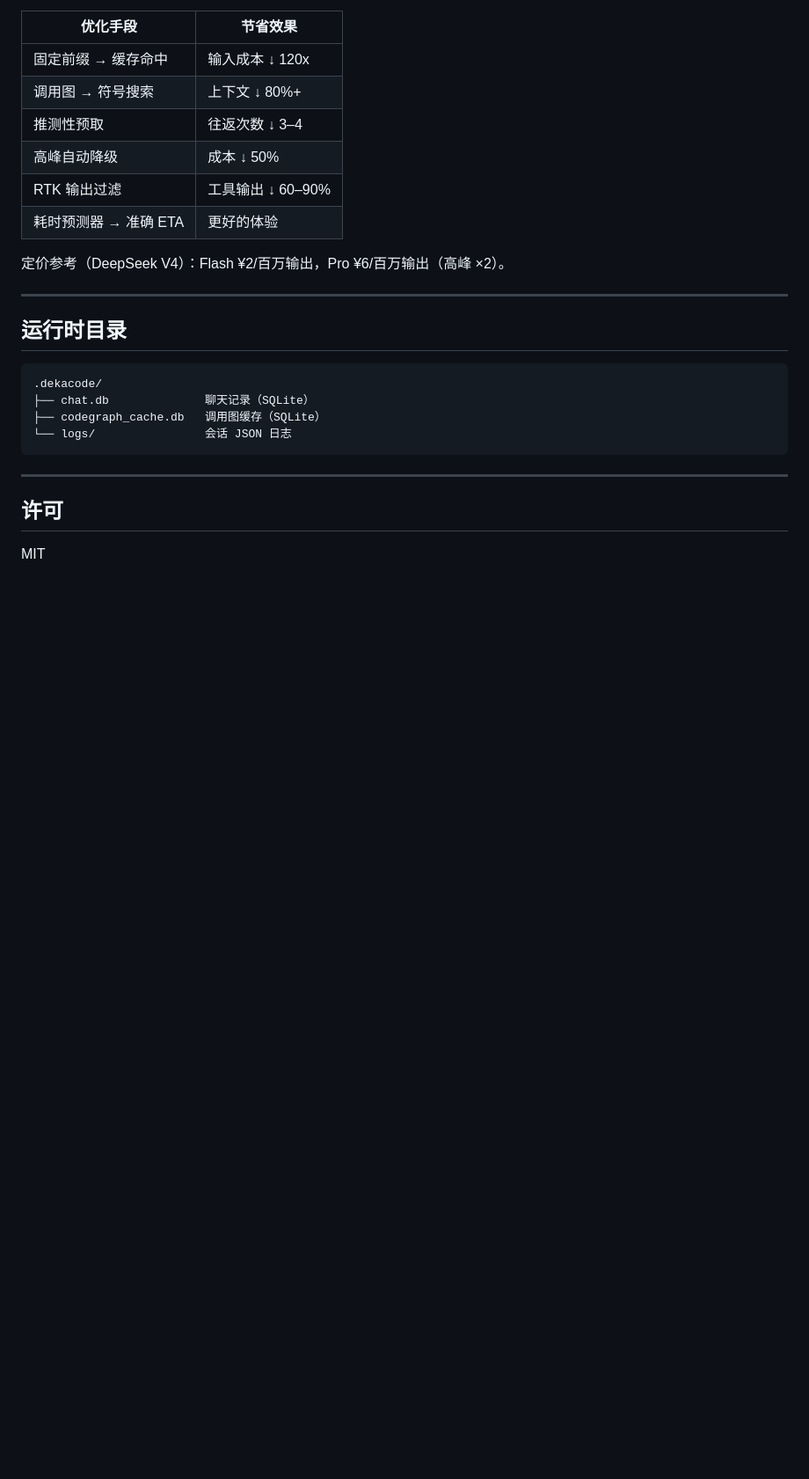
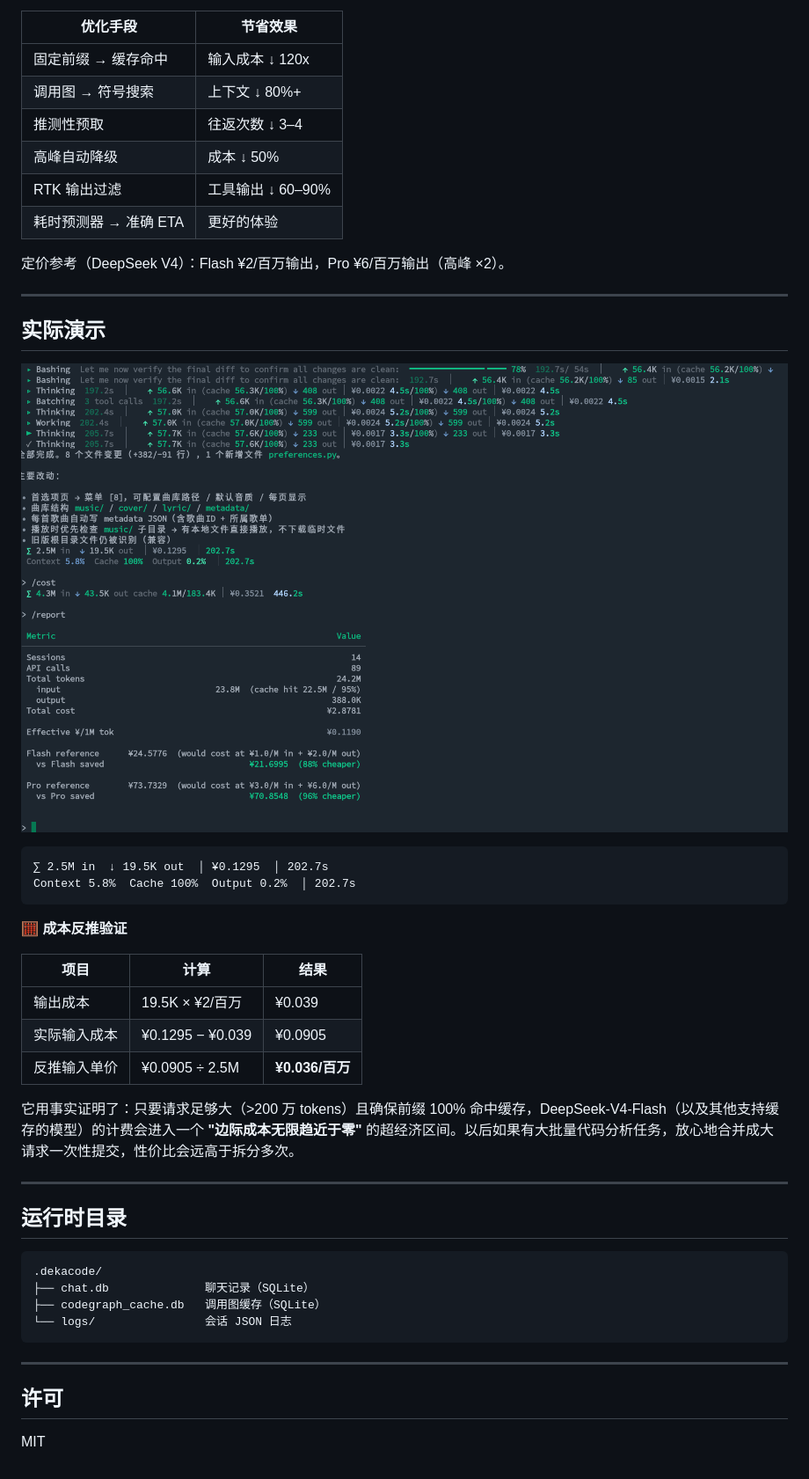
Before and after one commit to ccjjfdyqlhy/dekacode, a Markdown page: README_zh.md, the part around the change. Shown at 88% size. Rendered like a GitHub page; pictures changed too: demo.png (added); blank space fills up the shorter version.

````diff
--- a/README_zh.md
+++ b/README_zh.md
@@ -188,6 +188,27 @@ prompts/                     YAML 前注提示词片段
 
 ---
 
+## 实际演示
+
+![demo](demo.png)
+
+```
+∑ 2.5M in  ↓ 19.5K out  │ ¥0.1295  │ 202.7s
+Context 5.8%  Cache 100%  Output 0.2%  │ 202.7s
+```
+
+🧮 **成本反推验证**
+
+| 项目 | 计算 | 结果 |
+|------|------|------|
+| 输出成本 | 19.5K × ¥2/百万 | ¥0.039 |
+| 实际输入成本 | ¥0.1295 − ¥0.039 | ¥0.0905 |
+| 反推输入单价 | ¥0.0905 ÷ 2.5M | **¥0.036/百万** |
+
+它用事实证明了：只要请求足够大（>200 万 tokens）且确保前缀 100% 命中缓存，DeepSeek-V4-Flash（以及其他支持缓存的模型）的计费会进入一个 **"边际成本无限趋近于零"** 的超经济区间。以后如果有大批量代码分析任务，放心地合并成大请求一次性提交，性价比会远高于拆分多次。
+
+---
+
 ## 运行时目录
 
 ```
````
Also changed, not shown: README.md (+21 -0 lines).
